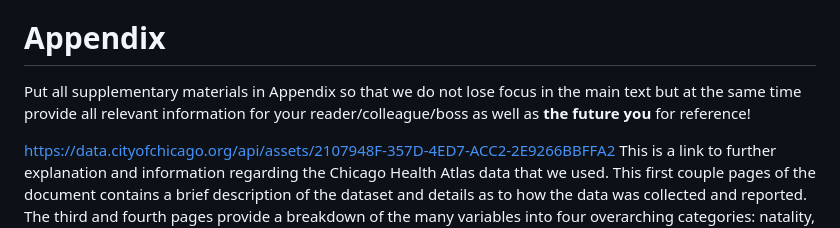
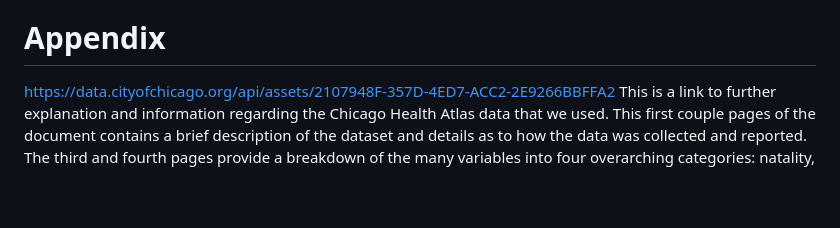
Before and after one commit to AzizMez/ML_Urban_Analysis_Grad, a Markdown page: README.md, the part around the change. Rendered like a GitHub page; blank space fills up the shorter version.

```diff
--- a/README.md
+++ b/README.md
@@ -488,11 +488,6 @@ understanding of the factors contributing to infant mortality.
 
 # Appendix
 
-Put all supplementary materials in Appendix so that we do not lose focus
-in the main text but at the same time provide all relevant information
-for your reader/colleague/boss as well as **the future you** for
-reference!
-
 <https://data.cityofchicago.org/api/assets/2107948F-357D-4ED7-ACC2-2E9266BBFFA2>
 This is a link to further explanation and information regarding the
 Chicago Health Atlas data that we used. This first couple pages of the
```
